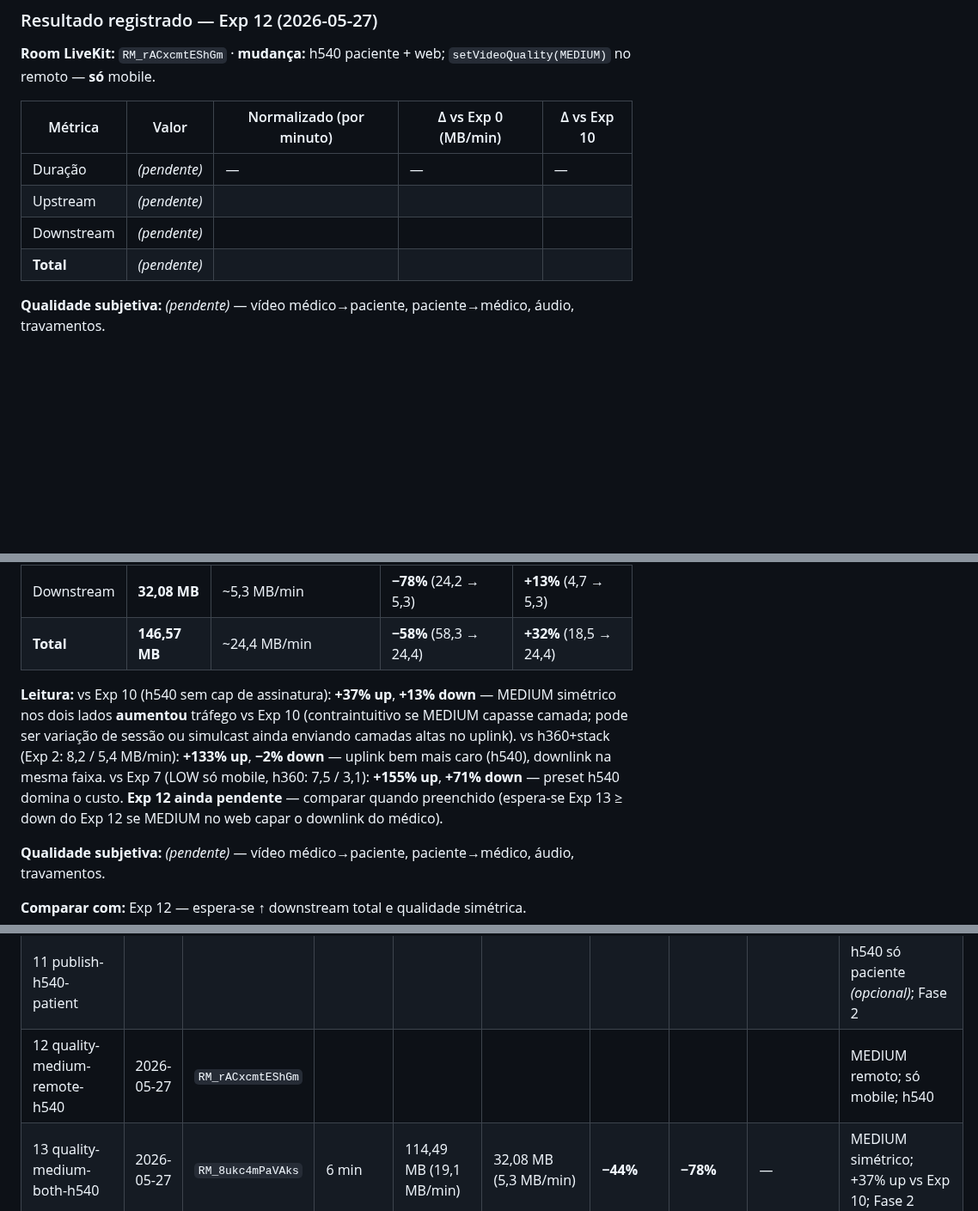
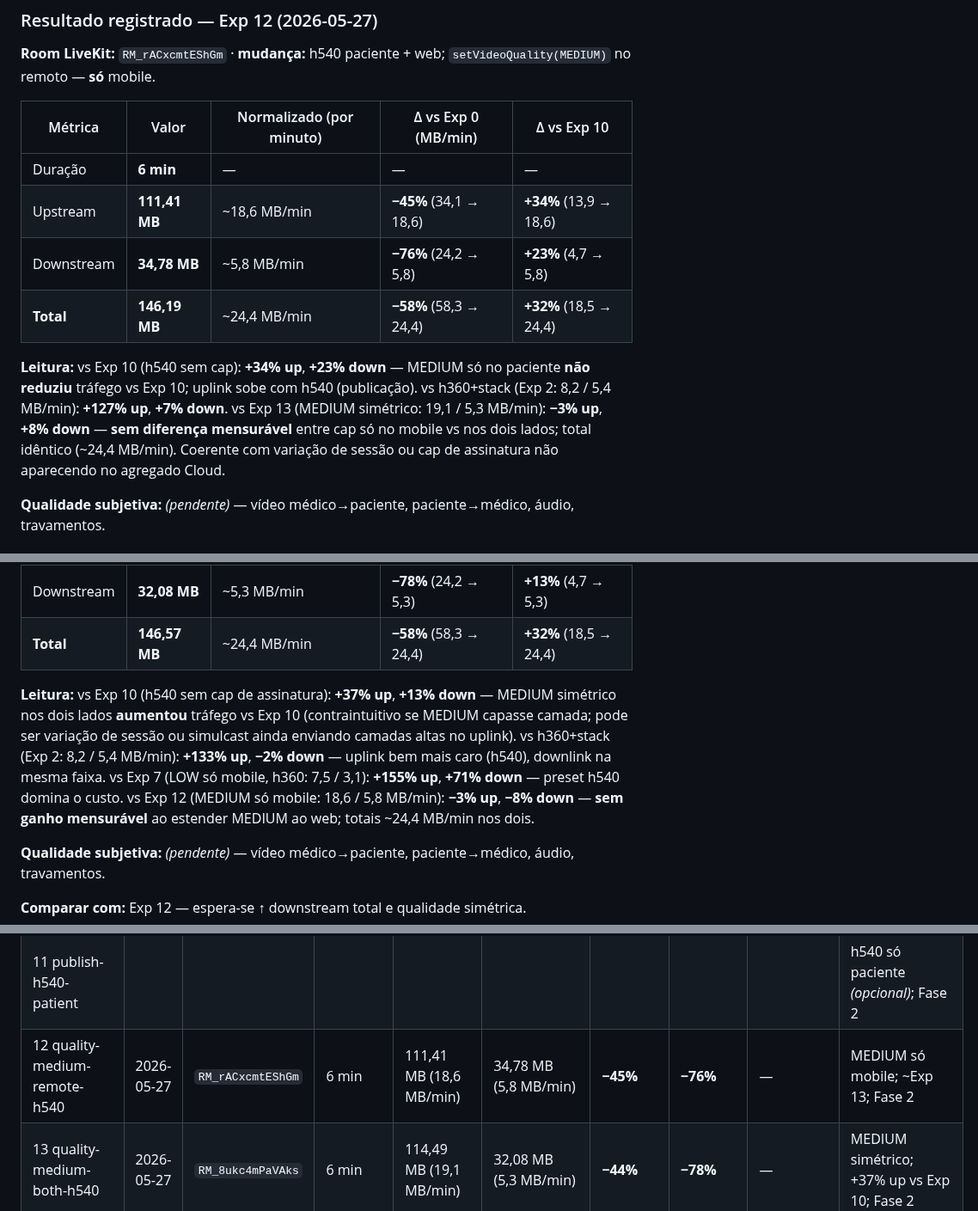
Before and after one commit to AyrlonDouglas/spike-video-conferencia, a Markdown page: docs/poc/BANDWIDTH-EXPERIMENTOS.md, 3 parts joined by grey strips. Shown at 86% size. Rendered like a GitHub page; blank space fills up the shorter version.

Commit message:
Atualiza a documentação dos experimentos de bandwidth no LiveKit com os resultados do Exp 12, que testa a qualidade média no vídeo remoto para paciente utilizando o preset h540. Adiciona métricas detalhadas de tráfego, destacando um aumento de 34% na taxa de upload e 23% na taxa de download em comparação com o Exp 10. Melhora a clareza das informações na tabela de experimentos e inclui observações sobre a qualidade subjetiva e variações de sessão.

```diff
--- a/docs/poc/BANDWIDTH-EXPERIMENTOS.md
+++ b/docs/poc/BANDWIDTH-EXPERIMENTOS.md
@@ -323,10 +323,12 @@ export const CONSULTA_VIDEO_PRESET = VideoPresets.h540;
 
 | Métrica | Valor | Normalizado (por minuto) | Δ vs Exp 0 (MB/min) | Δ vs Exp 10 |
 |---------|-------|---------------------------|---------------------|-------------|
-| Duração | *(pendente)* | — | — | — |
-| Upstream | *(pendente)* | | | |
-| Downstream | *(pendente)* | | | |
-| **Total** | *(pendente)* | | | |
+| Duração | **6 min** | — | — | — |
+| Upstream | **111,41 MB** | ~18,6 MB/min | **−45%** (34,1 → 18,6) | **+34%** (13,9 → 18,6) |
+| Downstream | **34,78 MB** | ~5,8 MB/min | **−76%** (24,2 → 5,8) | **+23%** (4,7 → 5,8) |
+| **Total** | **146,19 MB** | ~24,4 MB/min | **−58%** (58,3 → 24,4) | **+32%** (18,5 → 24,4) |
+
+**Leitura:** vs Exp 10 (h540 sem cap): **+34% up**, **+23% down** — MEDIUM só no paciente **não reduziu** tráfego vs Exp 10; uplink sobe com h540 (publicação). vs h360+stack (Exp 2: 8,2 / 5,4 MB/min): **+127% up**, **+7% down**. vs Exp 13 (MEDIUM simétrico: 19,1 / 5,3 MB/min): **−3% up**, **+8% down** — **sem diferença mensurável** entre cap só no mobile vs nos dois lados; total idêntico (~24,4 MB/min). Coerente com variação de sessão ou cap de assinatura não aparecendo no agregado Cloud.
 
 **Qualidade subjetiva:** *(pendente)* — vídeo médico→paciente, paciente→médico, áudio, travamentos.
 
@@ -341,7 +343,7 @@ export const CONSULTA_VIDEO_PRESET = VideoPresets.h540;
 | Downstream | **32,08 MB** | ~5,3 MB/min | **−78%** (24,2 → 5,3) | **+13%** (4,7 → 5,3) |
 | **Total** | **146,57 MB** | ~24,4 MB/min | **−58%** (58,3 → 24,4) | **+32%** (18,5 → 24,4) |
 
-**Leitura:** vs Exp 10 (h540 sem cap de assinatura): **+37% up**, **+13% down** — MEDIUM simétrico nos dois lados **aumentou** tráfego vs Exp 10 (contraintuitivo se MEDIUM capasse camada; pode ser variação de sessão ou simulcast ainda enviando camadas altas no uplink). vs h360+stack (Exp 2: 8,2 / 5,4 MB/min): **+133% up**, **−2% down** — uplink bem mais caro (h540), downlink na mesma faixa. vs Exp 7 (LOW só mobile, h360: 7,5 / 3,1): **+155% up**, **+71% down** — preset h540 domina o custo. **Exp 12 ainda pendente** — comparar quando preenchido (espera-se Exp 13 ≥ down do Exp 12 se MEDIUM no web capar o downlink do médico).
+**Leitura:** vs Exp 10 (h540 sem cap de assinatura): **+37% up**, **+13% down** — MEDIUM simétrico nos dois lados **aumentou** tráfego vs Exp 10 (contraintuitivo se MEDIUM capasse camada; pode ser variação de sessão ou simulcast ainda enviando camadas altas no uplink). vs h360+stack (Exp 2: 8,2 / 5,4 MB/min): **+133% up**, **−2% down** — uplink bem mais caro (h540), downlink na mesma faixa. vs Exp 7 (LOW só mobile, h360: 7,5 / 3,1): **+155% up**, **+71% down** — preset h540 domina o custo. vs Exp 12 (MEDIUM só mobile: 18,6 / 5,8 MB/min): **−3% up**, **−8% down** — **sem ganho mensurável** ao estender MEDIUM ao web; totais ~24,4 MB/min nos dois.
 
 **Qualidade subjetiva:** *(pendente)* — vídeo médico→paciente, paciente→médico, áudio, travamentos.
 
@@ -395,7 +397,7 @@ Preencha após cada experimento. Δ = comparado ao **Exp 0** (baseline).
 | 9 profile-orchestrator | | | | | | | | |
 | 10 publish-h540-both | 2026-05-27 | `RM_zA5C9cjG9HYR` | 6 min | 83,21 MB (13,9 MB/min) | 27,92 MB (4,7 MB/min) | **−59%** | **−81%** | — | h540 ambos; +70% up vs Exp 2; Fase 2 |
 | 11 publish-h540-patient | | | | | | | | | h540 só paciente *(opcional)*; Fase 2 |
-| 12 quality-medium-remote-h540 | 2026-05-27 | `RM_rACxcmtEShGm` | | | | | | | MEDIUM remoto; só mobile; h540 |
+| 12 quality-medium-remote-h540 | 2026-05-27 | `RM_rACxcmtEShGm` | 6 min | 111,41 MB (18,6 MB/min) | 34,78 MB (5,8 MB/min) | **−45%** | **−76%** | — | MEDIUM só mobile; ~Exp 13; Fase 2 |
 | 13 quality-medium-both-h540 | 2026-05-27 | `RM_8ukc4mPaVAks` | 6 min | 114,49 MB (19,1 MB/min) | 32,08 MB (5,3 MB/min) | **−44%** | **−78%** | — | MEDIUM simétrico; +37% up vs Exp 10; Fase 2 |
 | 14 quality-high-both-h540 | 2026-05-27 | `RM_gnQJknNwr2b9` | | | | | | | HIGH remoto; paciente + web; h540 |
 
```
